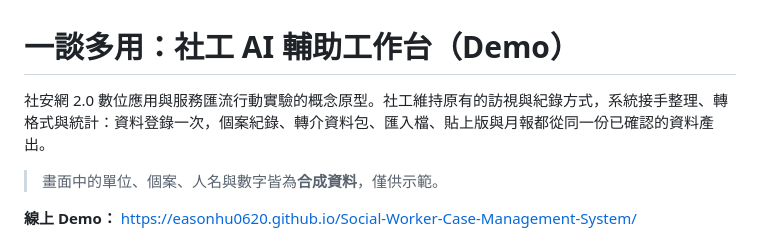
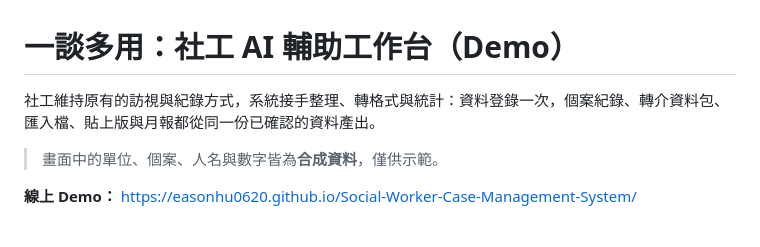
Before and after one commit to EasonHu0620/Social-Worker-Case-Management-System, a Markdown page: README.md, the part around the change. GitHub-like rendering.

Commit message:
Fix formatting issue in README.md

```diff
--- a/README.md
+++ b/README.md
@@ -1,6 +1,6 @@
 # 一談多用：社工 AI 輔助工作台（Demo）
 
-社安網 2.0 數位應用與服務匯流行動實驗的概念原型。社工維持原有的訪視與紀錄方式，系統接手整理、轉格式與統計：資料登錄一次，個案紀錄、轉介資料包、匯入檔、貼上版與月報都從同一份已確認的資料產出。
+社工維持原有的訪視與紀錄方式，系統接手整理、轉格式與統計：資料登錄一次，個案紀錄、轉介資料包、匯入檔、貼上版與月報都從同一份已確認的資料產出。
 
 > 畫面中的單位、個案、人名與數字皆為**合成資料**，僅供示範。
 
```
